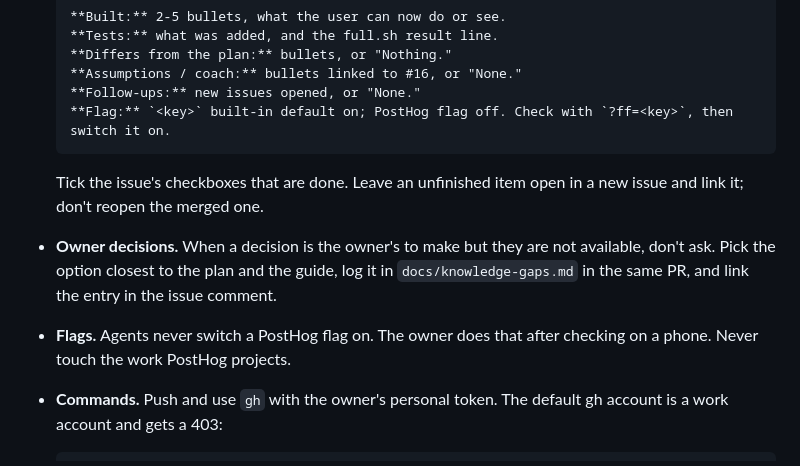
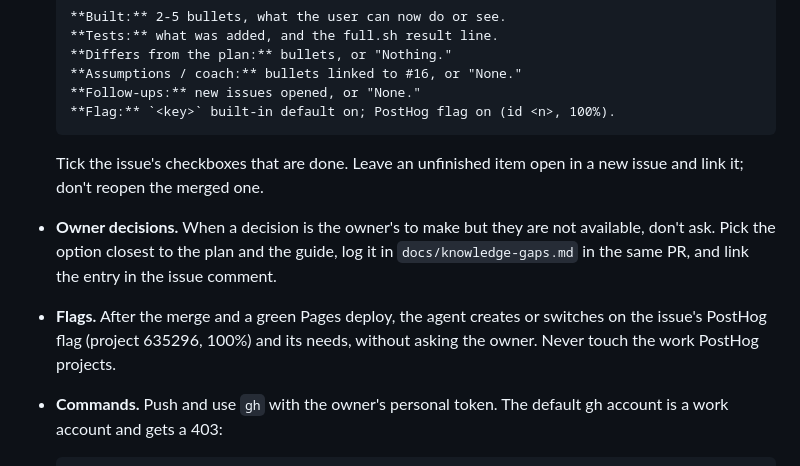
Before and after one commit to xSzpo/volleyball_positions, a Markdown page: CLAUDE.md, the part around the change. Drawn GitHub-style.

Commit message:
Let agents switch PostHog flags on after deploy (#122)
Co-authored-by: Daniel Szponar <daniel.szponar@agreena.com>

````diff
--- a/CLAUDE.md
+++ b/CLAUDE.md
@@ -91,12 +91,12 @@ Version 2 is planned in `docs/v2.md` and split into GitHub issues (milestones **
   **Differs from the plan:** bullets, or "Nothing."
   **Assumptions / coach:** bullets linked to #16, or "None."
   **Follow-ups:** new issues opened, or "None."
-  **Flag:** `<key>` built-in default on; PostHog flag off. Check with `?ff=<key>`, then switch it on.
+  **Flag:** `<key>` built-in default on; PostHog flag on (id <n>, 100%).
   ```
 
   Tick the issue's checkboxes that are done. Leave an unfinished item open in a new issue and link it; don't reopen the merged one.
 - **Owner decisions.** When a decision is the owner's to make but they are not available, don't ask. Pick the option closest to the plan and the guide, log it in `docs/knowledge-gaps.md` in the same PR, and link the entry in the issue comment.
-- **Flags.** Agents never switch a PostHog flag on. The owner does that after checking on a phone. Never touch the work PostHog projects.
+- **Flags.** After the merge and a green Pages deploy, the agent creates or switches on the issue's PostHog flag (project 635296, 100%) and its needs, without asking the owner. Never touch the work PostHog projects.
 - **Commands.** Push and use `gh` with the owner's personal token. The default gh account is a work account and gets a 403:
 
   ```bash
````
